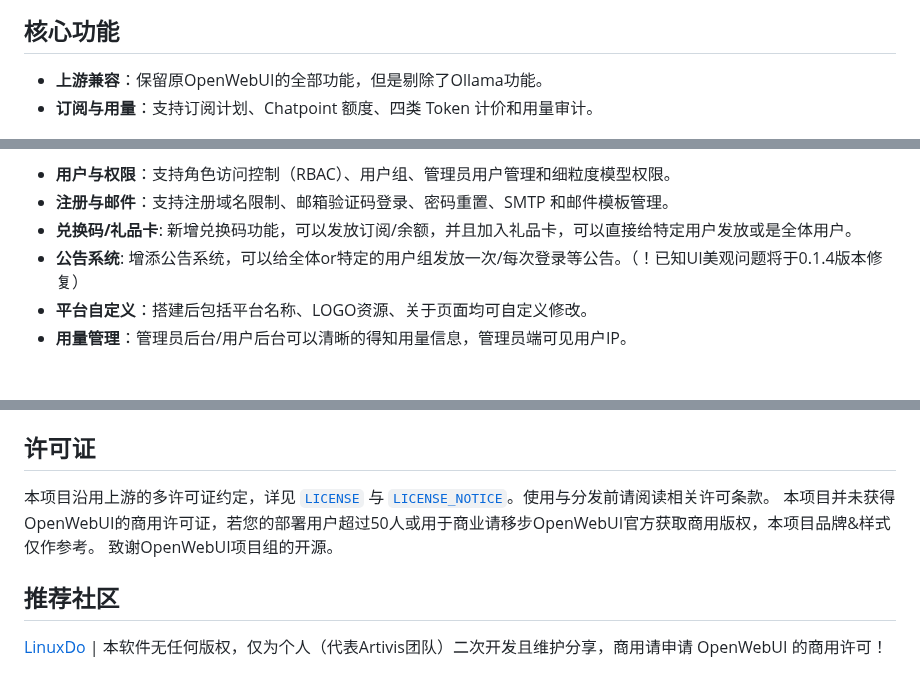
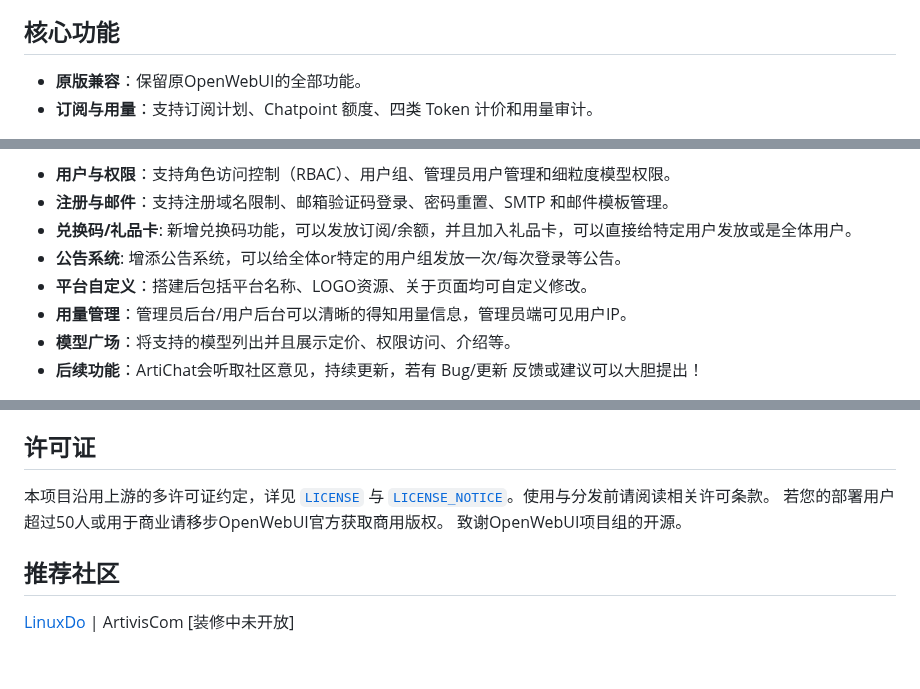
Before and after one commit to PYBu/ArtiChat, a Markdown page: README.md, 3 parts joined by grey strips. GitHub-like rendering.

```diff
--- a/README.md
+++ b/README.md
@@ -21,7 +21,7 @@
 
 ## 核心功能
 
-- **上游兼容**：保留原OpenWebUI的全部功能，但是剔除了Ollama功能。
+- **原版兼容**：保留原OpenWebUI的全部功能。
 - **订阅与用量**：支持订阅计划、Chatpoint 额度、四类 Token 计价和用量审计。
 <img src="/artivis-ass/5f1d3fbf73802d221dc80af588ea6875.png">
 
@@ -30,8 +30,10 @@
 - **用户与权限**：支持角色访问控制（RBAC）、用户组、管理员用户管理和细粒度模型权限。
 - **注册与邮件**：支持注册域名限制、邮箱验证码登录、密码重置、SMTP 和邮件模板管理。
 - **兑换码/礼品卡**: 新增兑换码功能，可以发放订阅/余额，并且加入礼品卡，可以直接给特定用户发放或是全体用户。
-- **公告系统**: 增添公告系统，可以给全体or特定的用户组发放一次/每次登录等公告。（！已知UI美观问题将于0.1.4版本修复）
+- **公告系统**: 增添公告系统，可以给全体or特定的用户组发放一次/每次登录等公告。
 - **平台自定义**：搭建后包括平台名称、LOGO资源、关于页面均可自定义修改。
 - **用量管理**：管理员后台/用户后台可以清晰的得知用量信息，管理员端可见用户IP。
+- **模型广场**：将支持的模型列出并且展示定价、权限访问、介绍等。
+- **后续功能**：ArtiChat会听取社区意见，持续更新，若有 Bug/更新 反馈或建议可以大胆提出！
 <img src="artivis-ass/4dea05393d4fcaa23bedee1d19481ca9.png">
 <img src="artivis-ass/4fde7dee62fd3b77b9026bbe3eda62d1.png">
@@ -140,8 +153,8 @@ ArtiChat/
 ## 许可证
 
 本项目沿用上游的多许可证约定，详见 [`LICENSE`](LICENSE) 与 [`LICENSE_NOTICE`](LICENSE_NOTICE)。使用与分发前请阅读相关许可条款。
-本项目并未获得OpenWebUI的商用许可证，若您的部署用户超过50人或用于商业请移步OpenWebUI官方获取商用版权，本项目品牌&样式仅作参考。
+若您的部署用户超过50人或用于商业请移步OpenWebUI官方获取商用版权。
 致谢OpenWebUI项目组的开源。
 
 ## 推荐社区
-<a href="https://linux.do/">LinuxDo</a> | 本软件无任何版权，仅为个人（代表Artivis团队）二次开发且维护分享，商用请申请 OpenWebUI 的商用许可！
+<a href="https://linux.do/">LinuxDo</a> | ArtivisCom [装修中未开放]
```
Also changed, not shown: other parts of README.md (+14 -3 lines), docs/releases/0.1.5.md (added, +20 -0 lines), artivis-ass/c3398c5ac541a8f83001b50417f78511.png (added), 2 other files.
